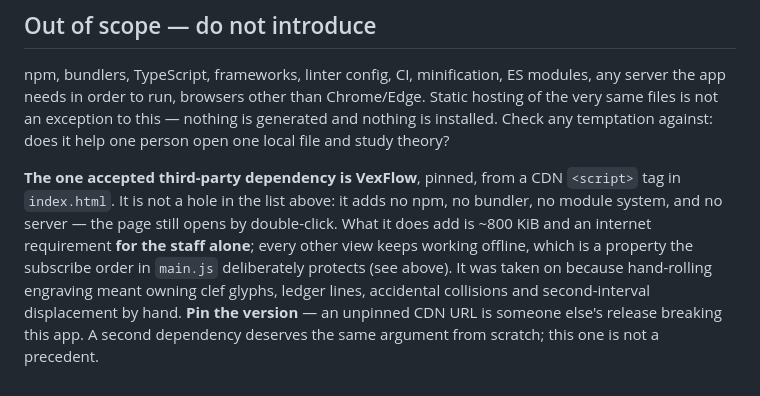
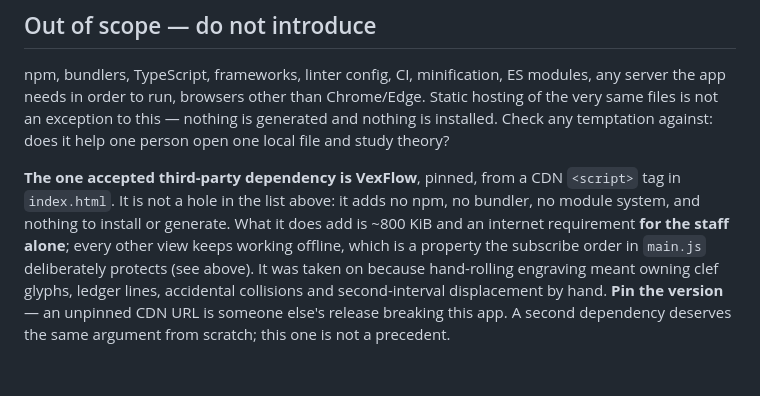
Before and after one commit to blur6666/piano-music-theory-sandbox, a Markdown page: AGENTS.md, the part around the change. GitHub-like rendering.

```diff
--- a/AGENTS.md
+++ b/AGENTS.md
@@ -115,4 +115,4 @@ If a change needs edits to three existing files, the layout is being fought —
 
 npm, bundlers, TypeScript, frameworks, linter config, CI, minification, ES modules, any server the app needs in order to run, browsers other than Chrome/Edge. Static hosting of the very same files is not an exception to this — nothing is generated and nothing is installed. Check any temptation against: does it help one person open one local file and study theory?
 
-**The one accepted third-party dependency is VexFlow**, pinned, from a CDN `<script>` tag in `index.html`. It is not a hole in the list above: it adds no npm, no bundler, no module system, and no server — the page still opens by double-click. What it does add is ~800 KiB and an internet requirement **for the staff alone**; every other view keeps working offline, which is a property the subscribe order in `main.js` deliberately protects (see above). It was taken on because hand-rolling engraving meant owning clef glyphs, ledger lines, accidental collisions and second-interval displacement by hand. **Pin the version** — an unpinned CDN URL is someone else's release breaking this app. A second dependency deserves the same argument from scratch; this one is not a precedent.
+**The one accepted third-party dependency is VexFlow**, pinned, from a CDN `<script>` tag in `index.html`. It is not a hole in the list above: it adds no npm, no bundler, no module system, and nothing to install or generate. What it does add is ~800 KiB and an internet requirement **for the staff alone**; every other view keeps working offline, which is a property the subscribe order in `main.js` deliberately protects (see above). It was taken on because hand-rolling engraving meant owning clef glyphs, ledger lines, accidental collisions and second-interval displacement by hand. **Pin the version** — an unpinned CDN URL is someone else's release breaking this app. A second dependency deserves the same argument from scratch; this one is not a precedent.
```
Also changed, not shown: PLAN.md (deleted, +0 -178 lines).
